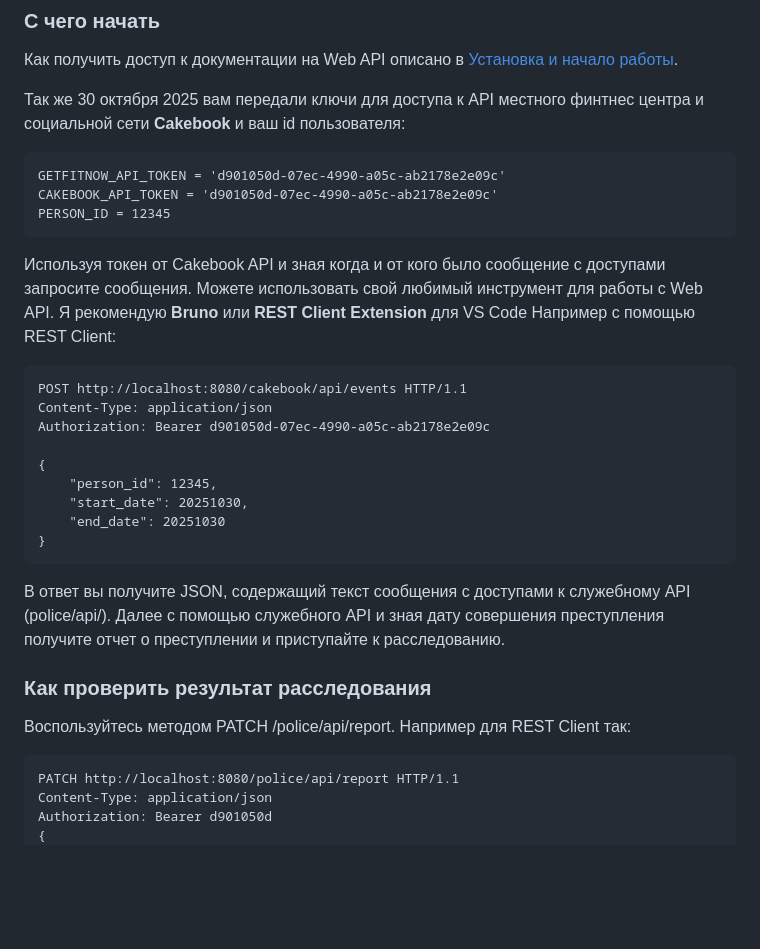
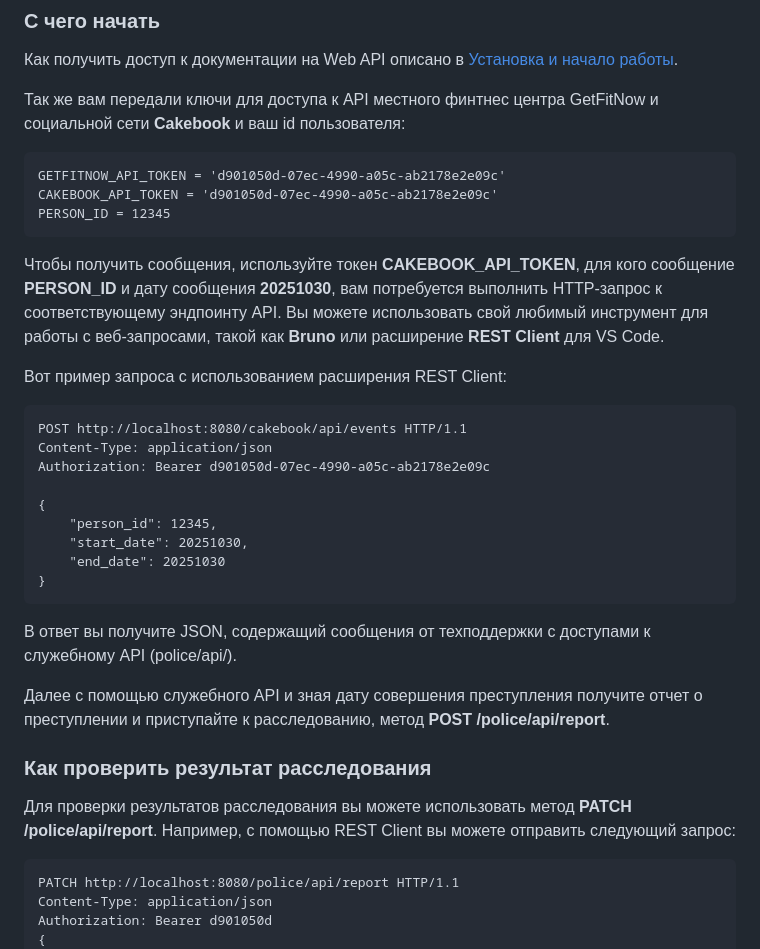
Before and after one commit to SnoweTiger/APIMystery, a Markdown page: README.md, the part around one of its changes. GitHub-like rendering; blank space fills up the shorter version.

````diff
--- a/README.md
+++ b/README.md
@@ -55,7 +63,7 @@ docker-compose down
 
 Как получить доступ к документации на Web API описано в [Установка и начало работы](#установка-и-начало-работы).
 
-Так же 30 октября 2025 вам передали ключи для доступа к API местного финтнес центра и социальной сети **Cakebook** и ваш id пользователя:
+Так же вам передали ключи для доступа к API местного финтнес центра GetFitNow и социальной сети **Cakebook** и ваш id пользователя:
 
 ```
 GETFITNOW_API_TOKEN = 'd901050d-07ec-4990-a05c-ab2178e2e09c'
@@ -63,7 +71,9 @@ CAKEBOOK_API_TOKEN = 'd901050d-07ec-4990-a05c-ab2178e2e09c'
 PERSON_ID = 12345
 ```
 
-Используя токен от Cakebook API и зная когда и от кого было сообщение с доступами запросите сообщения. Можете использовать свой любимый инструмент для работы с Web API. Я рекомендую **Bruno** или **REST Client Extension** для VS Code Например с помощью REST Client:
+Чтобы получить сообщения, используйте токен **CAKEBOOK_API_TOKEN**, для кого сообщение **PERSON_ID** и дату сообщения **20251030**, вам потребуется выполнить HTTP-запрос к соответствующему эндпоинту API. Вы можете использовать свой любимый инструмент для работы с веб-запросами, такой как **Bruno** или расширение **REST Client** для VS Code.
+
+Вот пример запроса с использованием расширения REST Client:
 
 ```
 POST http://localhost:8080/cakebook/api/events HTTP/1.1
@@ -77,11 +87,13 @@ Authorization: Bearer d901050d-07ec-4990-a05c-ab2178e2e09c
 }
 ```
 
-В ответ вы получите JSON, содержащий текст сообщения с доступами к служебному API (police/api/). Далее с помощью служебного API и зная дату совершения преступления получите отчет о преступлении и приступайте к расследованию.
+В ответ вы получите JSON, содержащий сообщения от техподдержки с доступами к служебному API (police/api/).
+
+Далее с помощью служебного API и зная дату совершения преступления получите отчет о преступлении и приступайте к расследованию, метод **POST /police/api/report**.
 
 ### Как проверить результат расследования
 
-Воспользуйтесь методом PATCH /police/api/report. Например для REST Client так:
+Для проверки результатов расследования вы можете использовать метод **PATCH /police/api/report**. Например, с помощью REST Client вы можете отправить следующий запрос:
 
 ```
 PATCH http://localhost:8080/police/api/report HTTP/1.1
````
Also changed, not shown: other parts of README.md (+24 -16 lines).
